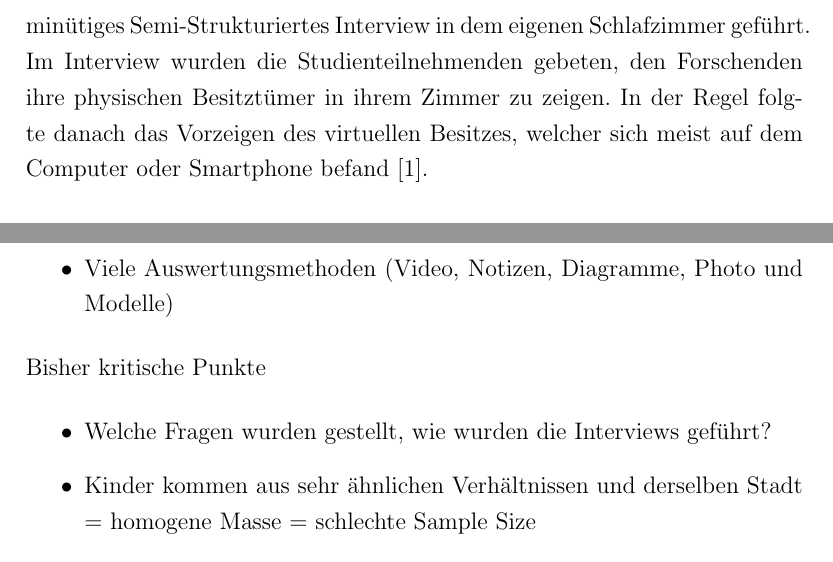
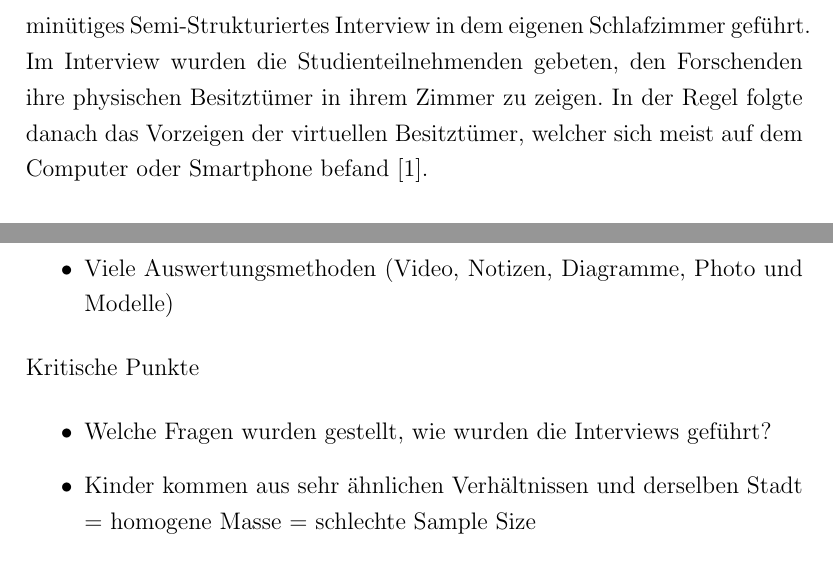
Before and after one commit to SerQuicky/hsfl-qrm-paper-review, a LaTeX document (review_paper/document.tex): two parts of page 4 of 6, joined at a grey line, cut so that both start at the same text. Compiled offline with pdfLaTeX.

Commit message:
testing git

```diff
--- a/review_paper/document.tex
+++ b/review_paper/document.tex
@@ -65,8 +65,8 @@
 	Es wurden mit jeder Testperson ein ungefähr neunzig bis einhundertzwanzigminütiges
 	Semi-Strukturiertes Interview in dem eigenen Schlafzimmer geführt. Im Interview
 	wurden die Studienteilnehmenden gebeten, den Forschenden ihre physischen Besitztümer
-	in ihrem Zimmer zu zeigen. In der Regel folgte danach das Vorzeigen des
-	virtuellen Besitzes, welcher sich meist auf dem Computer oder Smartphone befand
+	in ihrem Zimmer zu zeigen. In der Regel folgte danach das Vorzeigen der
+	virtuellen Besitztümer, welcher sich meist auf dem Computer oder Smartphone befand
 	\cite{odom2011teenagers}. \\
 
 	Die Interviews wurden mithilfe von Videoaufnahmen, Fotos und Notizen für die spätere Auswertung dokumentiert. Nach der Durchführung
@@ -84,7 +84,7 @@
  	\item Viele Auswertungsmethoden (Video, Notizen, Diagramme, Photo und Modelle)
 	\end{itemize}
 
-	Bisher kritische Punkte
+	Kritische Punkte
 
 	\begin{itemize}
 	\item Welche Fragen wurden gestellt, wie wurden die Interviews geführt?
```
